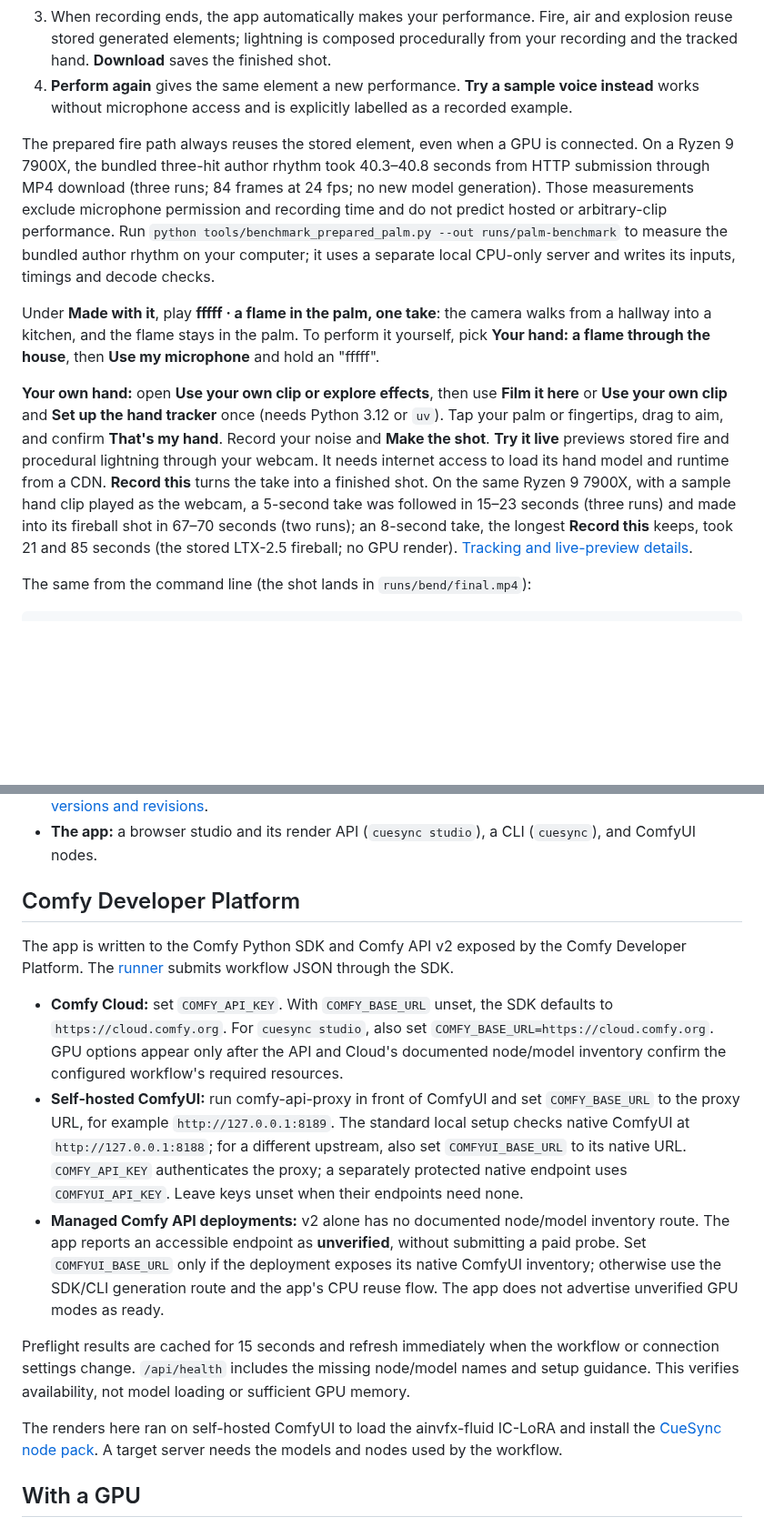
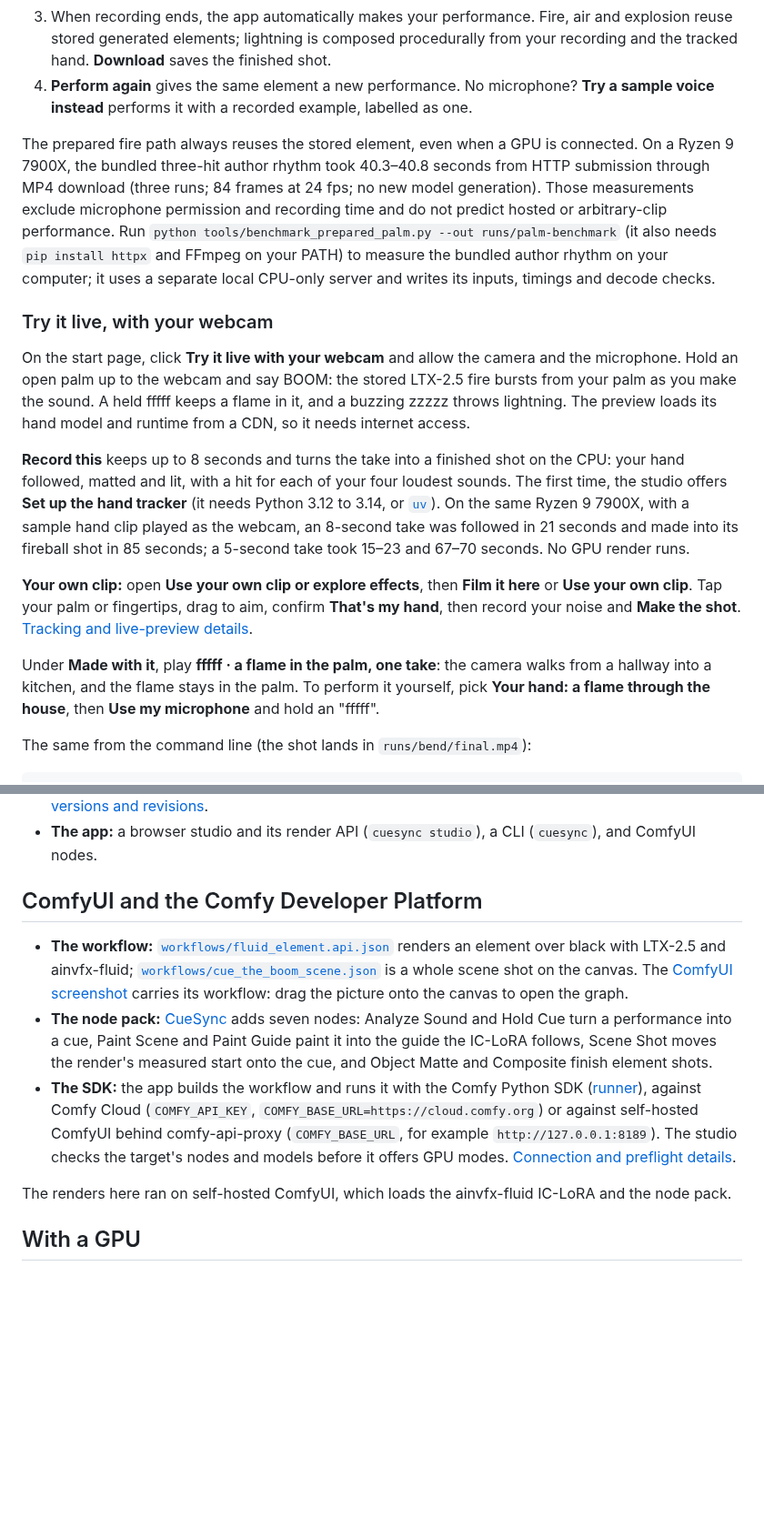
Before and after one commit to grzenio22/cue-the-boom, a Markdown page: README.md, 2 parts joined by grey strips. Shown at 91% size. Drawn GitHub-style; blank space fills up the shorter version.

```diff
--- a/README.md
+++ b/README.md
@@ -53,13 +56,19 @@ The studio opens at http://127.0.0.1:8765 (`cuesync studio --port 8766` if that
 1. Choose **Fire**, **Air**, **Explosion** or **Lightning**, then a form where offered. Click **Perform this … with your voice** to select its prepared hand clip.
 2. Click **Use my microphone**, then **Record & make …**. Make the suggested sound as the clip plays. Microphone access starts only when you request it.
 3. When recording ends, the app automatically makes your performance. Fire, air and explosion reuse stored generated elements; lightning is composed procedurally from your recording and the tracked hand. **Download** saves the finished shot.
-4. **Perform again** gives the same element a new performance. **Try a sample voice instead** works without microphone access and is explicitly labelled as a recorded example.
+4. **Perform again** gives the same element a new performance. No microphone? **Try a sample voice instead** performs it with a recorded example, labelled as one.
 
-The prepared fire path always reuses the stored element, even when a GPU is connected. On a Ryzen 9 7900X, the bundled three-hit author rhythm took 40.3–40.8 seconds from HTTP submission through MP4 download (three runs; 84 frames at 24 fps; no new model generation). Those measurements exclude microphone permission and recording time and do not predict hosted or arbitrary-clip performance. Run `python tools/benchmark_prepared_palm.py --out runs/palm-benchmark` to measure the bundled author rhythm on your computer; it uses a separate local CPU-only server and writes its inputs, timings and decode checks.
+The prepared fire path always reuses the stored element, even when a GPU is connected. On a Ryzen 9 7900X, the bundled three-hit author rhythm took 40.3–40.8 seconds from HTTP submission through MP4 download (three runs; 84 frames at 24 fps; no new model generation). Those measurements exclude microphone permission and recording time and do not predict hosted or arbitrary-clip performance. Run `python tools/benchmark_prepared_palm.py --out runs/palm-benchmark` (it also needs `pip install httpx` and FFmpeg on your PATH) to measure the bundled author rhythm on your computer; it uses a separate local CPU-only server and writes its inputs, timings and decode checks.
+
+### Try it live, with your webcam
+
+On the start page, click **Try it live with your webcam** and allow the camera and the microphone. Hold an open palm up to the webcam and say BOOM: the stored LTX-2.5 fire bursts from your palm as you make the sound. A held fffff keeps a flame in it, and a buzzing zzzzz throws lightning. The preview loads its hand model and runtime from a CDN, so it needs internet access.
+
+**Record this** keeps up to 8 seconds and turns the take into a finished shot on the CPU: your hand followed, matted and lit, with a hit for each of your four loudest sounds. The first time, the studio offers **Set up the hand tracker** (it needs Python 3.12 to 3.14, or [`uv`](https://docs.astral.sh/uv/)). On the same Ryzen 9 7900X, with a sample hand clip played as the webcam, an 8-second take was followed in 21 seconds and made into its fireball shot in 85 seconds; a 5-second take took 15–23 and 67–70 seconds. No GPU render runs.
+
+**Your own clip:** open **Use your own clip or explore effects**, then **Film it here** or **Use your own clip**. Tap your palm or fingertips, drag to aim, confirm **That's my hand**, then record your noise and **Make the shot**. [Tracking and live-preview details](TECHNICAL.md#the-hand-element-bending).
 
 Under **Made with it**, play **fffff · a flame in the palm, one take**: the camera walks from a hallway into a kitchen, and the flame stays in the palm. To perform it yourself, pick **Your hand: a flame through the house**, then **Use my microphone** and hold an "fffff".
-
-**Your own hand:** open **Use your own clip or explore effects**, then use **Film it here** or **Use your own clip** and **Set up the hand tracker** once (needs Python 3.12 or `uv`). Tap your palm or fingertips, drag to aim, and confirm **That's my hand**. Record your noise and **Make the shot**. **Try it live** previews stored fire and procedural lightning through your webcam. It needs internet access to load its hand model and runtime from a CDN. **Record this** turns the take into a finished shot. On the same Ryzen 9 7900X, with a sample hand clip played as the webcam, a 5-second take was followed in 15–23 seconds (three runs) and made into its fireball shot in 67–70 seconds (two runs); an 8-second take, the longest **Record this** keeps, took 21 and 85 seconds (the stored LTX-2.5 fireball; no GPU render). [Tracking and live-preview details](TECHNICAL.md#the-hand-element-bending).
 
 The same from the command line (the shot lands in `runs/bend/final.mp4`):
 
@@ -102,17 +111,13 @@ Choose an effect, then perform its cue. Voice controls timing and strength; it d
 - **Open weights only, self-hosted.** No partner nodes and no closed APIs. [Models and licences](TECHNICAL.md#models-and-licences); [versions and revisions](build/model-files.md).
 - **The app:** a browser studio and its render API (`cuesync studio`), a CLI (`cuesync`), and ComfyUI nodes.
 
-## Comfy Developer Platform
+## ComfyUI and the Comfy Developer Platform
 
-The app is written to the Comfy Python SDK and Comfy API v2 exposed by the Comfy Developer Platform. The [runner](cuesync/src/cuesync/runner.py) submits workflow JSON through the SDK.
+- **The workflow:** [`workflows/fluid_element.api.json`](workflows/fluid_element.api.json) renders an element over black with LTX-2.5 and ainvfx-fluid; [`workflows/cue_the_boom_scene.json`](workflows/cue_the_boom_scene.json) is a whole scene shot on the canvas. The [ComfyUI screenshot](TECHNICAL.md#in-comfyui) carries its workflow: drag the picture onto the canvas to open the graph.
+- **The node pack:** [CueSync](comfyui-cuesync/README.md) adds seven nodes: Analyze Sound and Hold Cue turn a performance into a cue, Paint Scene and Paint Guide paint it into the guide the IC-LoRA follows, Scene Shot moves the render's measured start onto the cue, and Object Matte and Composite finish element shots.
+- **The SDK:** the app builds the workflow and runs it with the Comfy Python SDK ([runner](cuesync/src/cuesync/runner.py)), against Comfy Cloud (`COMFY_API_KEY`, `COMFY_BASE_URL=https://cloud.comfy.org`) or against self-hosted ComfyUI behind comfy-api-proxy (`COMFY_BASE_URL`, for example `http://127.0.0.1:8189`). The studio checks the target's nodes and models before it offers GPU modes. [Connection and preflight details](TECHNICAL.md#with-a-gpu).
 
-- **Comfy Cloud:** set `COMFY_API_KEY`. With `COMFY_BASE_URL` unset, the SDK defaults to `https://cloud.comfy.org`. For `cuesync studio`, also set `COMFY_BASE_URL=https://cloud.comfy.org`. GPU options appear only after the API and Cloud's documented node/model inventory confirm the configured workflow's required resources.
-- **Self-hosted ComfyUI:** run comfy-api-proxy in front of ComfyUI and set `COMFY_BASE_URL` to the proxy URL, for example `http://127.0.0.1:8189`. The standard local setup checks native ComfyUI at `http://127.0.0.1:8188`; for a different upstream, also set `COMFYUI_BASE_URL` to its native URL. `COMFY_API_KEY` authenticates the proxy; a separately protected native endpoint uses `COMFYUI_API_KEY`. Leave keys unset when their endpoints need none.
-- **Managed Comfy API deployments:** v2 alone has no documented node/model inventory route. The app reports an accessible endpoint as **unverified**, without submitting a paid probe. Set `COMFYUI_BASE_URL` only if the deployment exposes its native ComfyUI inventory; otherwise use the SDK/CLI generation route and the app's CPU reuse flow. The app does not advertise unverified GPU modes as ready.
-
-Preflight results are cached for 15 seconds and refresh immediately when the workflow or connection settings change. `/api/health` includes the missing node/model names and setup guidance. This verifies availability, not model loading or sufficient GPU memory.
-
-The renders here ran on self-hosted ComfyUI to load the ainvfx-fluid IC-LoRA and install the [CueSync node pack](comfyui-cuesync). A target server needs the models and nodes used by the workflow.
+The renders here ran on self-hosted ComfyUI, which loads the ainvfx-fluid IC-LoRA and the node pack.
 
 ## With a GPU
 
```
Also changed, not shown: other parts of README.md (+30 -27 lines), TECHNICAL.md (+10 -2 lines), media/timing.png, 2 other files.
